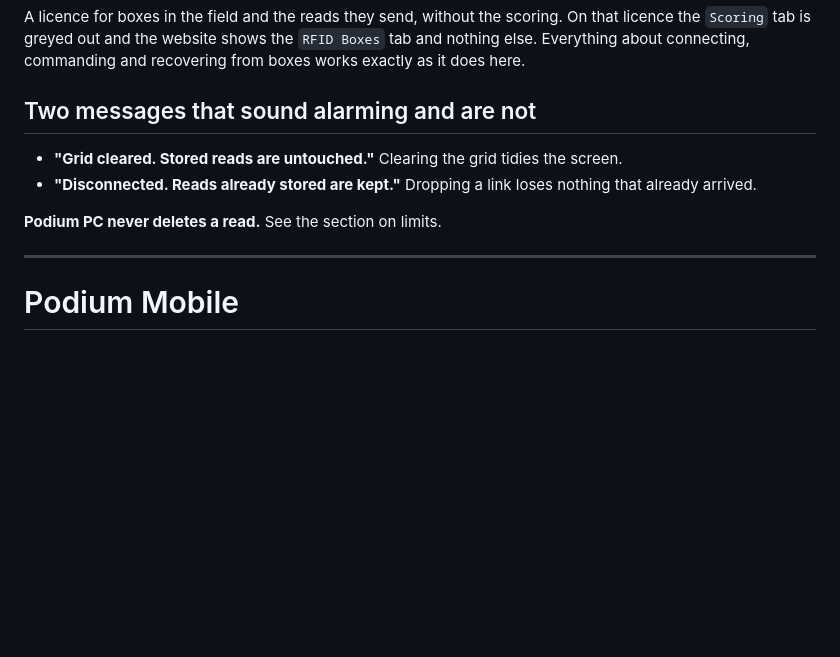
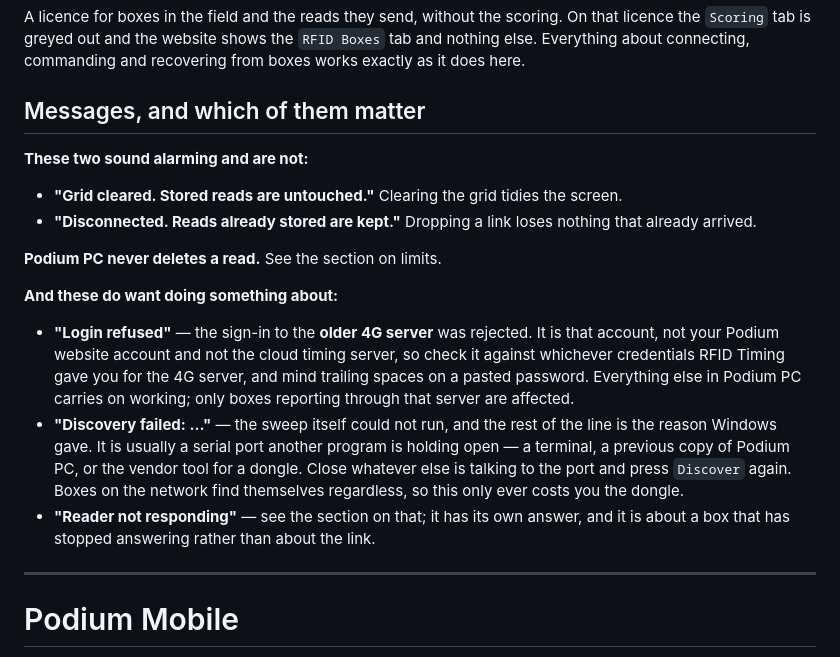
Before and after one commit to Sheepwool68/Podium-Help, a Markdown page: everything.md, the part around one of its changes. Drawn GitHub-style; blank space fills up the shorter version.

```diff
--- a/everything.md
+++ b/everything.md
@@ -1963,13 +2001,30 @@ A licence for boxes in the field and the reads they send, without the scoring. O
 `Scoring` tab is greyed out and the website shows the `RFID Boxes` tab and nothing else. Everything
 about connecting, commanding and recovering from boxes works exactly as it does here.
 
-## Two messages that sound alarming and are not
+## Messages, and which of them matter
+
+**These two sound alarming and are not:**
 
 - **"Grid cleared. Stored reads are untouched."** Clearing the grid tidies the screen.
 - **"Disconnected. Reads already stored are kept."** Dropping a link loses nothing that already
   arrived.
 
 **Podium PC never deletes a read.** See the section on limits.
+
+**And these do want doing something about:**
+
+- **"Login refused"** — the sign-in to the **older 4G server** was rejected. It is that account, not
+  your Podium website account and not the cloud timing server, so check it against whichever
+  credentials RFID Timing gave you for the 4G server, and mind trailing spaces on a pasted password.
+  Everything else in Podium PC carries on working; only boxes reporting through that server are
+  affected.
+- **"Discovery failed: …"** — the sweep itself could not run, and the rest of the line is the reason
+  Windows gave. It is usually a serial port another program is holding open — a terminal, a previous
+  copy of Podium PC, or the vendor tool for a dongle. Close whatever else is talking to the port and
+  press `Discover` again. Boxes on the network find themselves regardless, so this only ever costs
+  you the dongle.
+- **"Reader not responding"** — see the section on that; it has its own answer, and it is about a box
+  that has stopped answering rather than about the link.
 
 
 ---
```
Also changed, not shown: other parts of everything.md (+38 -0 lines).
